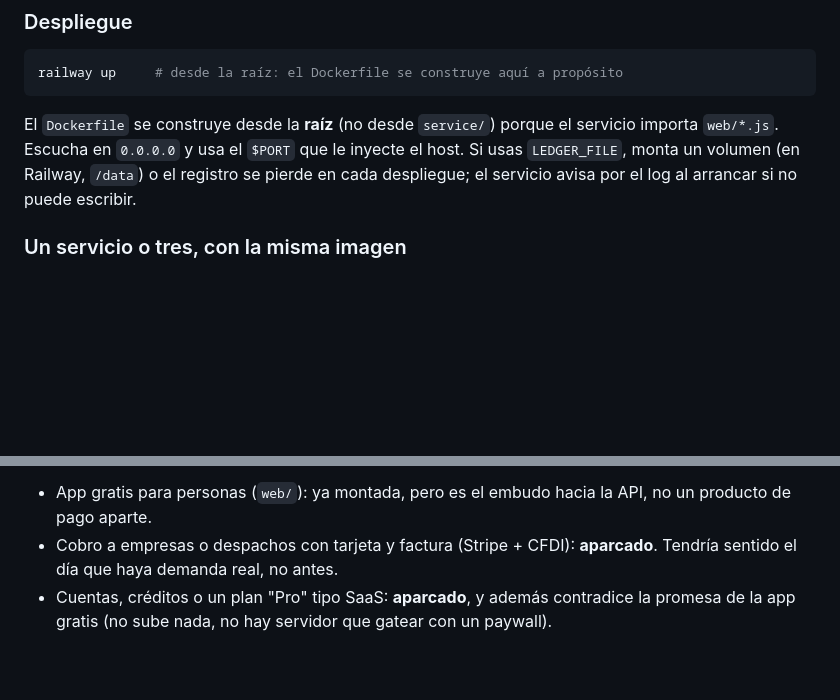
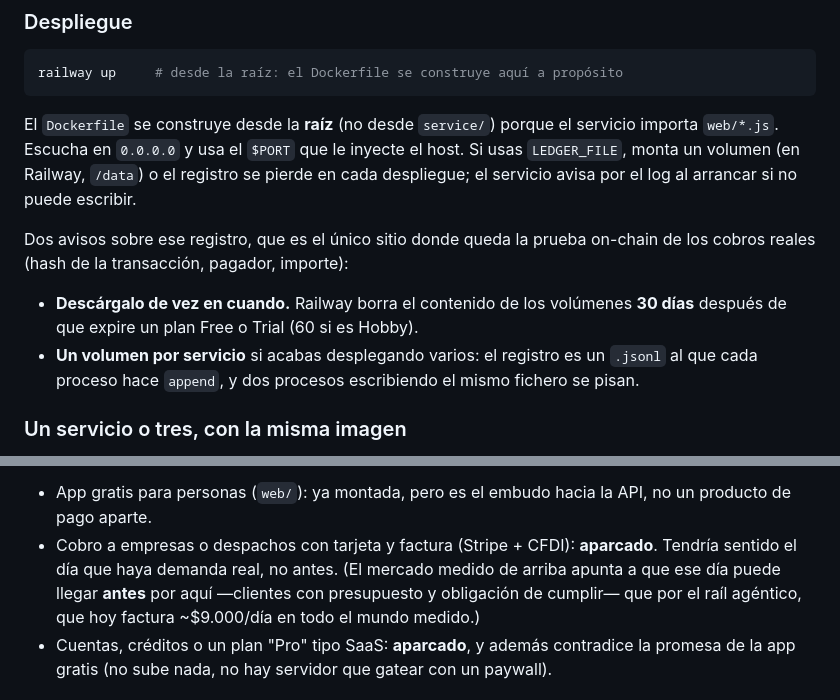
Before and after one commit to jostoz/quitametadatos, a Markdown page: README.md, 2 parts joined by grey strips. GitHub-like rendering; blank space fills up the shorter version.

```diff
--- a/README.md
+++ b/README.md
@@ -185,6 +185,15 @@ railway up     # desde la raíz: el Dockerfile se construye aquí a propósito
 
 El `Dockerfile` se construye desde la **raíz** (no desde `service/`) porque el servicio importa `web/*.js`. Escucha en `0.0.0.0` y usa el `$PORT` que le inyecte el host. Si usas `LEDGER_FILE`, monta un volumen (en Railway, `/data`) o el registro se pierde en cada despliegue; el servicio avisa por el log al arrancar si no puede escribir.
 
+Dos avisos sobre ese registro, que es el único sitio donde queda la prueba on-chain
+de los cobros reales (hash de la transacción, pagador, importe):
+
+- **Descárgalo de vez en cuando.** Railway borra el contenido de los volúmenes
+  **30 días** después de que expire un plan Free o Trial (60 si es Hobby).
+- **Un volumen por servicio** si acabas desplegando varios: el registro es un
+  `.jsonl` al que cada proceso hace `append`, y dos procesos escribiendo el mismo
+  fichero se pisan.
+
 ### Un servicio o tres, con la misma imagen
 
 El motor es uno solo; qué publica cada proceso lo decide `PRODUCTOS`. Tres
@@ -313,7 +368,10 @@ futura, no como el camino que se está siguiendo ahora:
 - App gratis para personas (`web/`): ya montada, pero es el embudo hacia la API,
   no un producto de pago aparte.
 - Cobro a empresas o despachos con tarjeta y factura (Stripe + CFDI): **aparcado**.
-  Tendría sentido el día que haya demanda real, no antes.
+  Tendría sentido el día que haya demanda real, no antes. (El mercado medido de
+  arriba apunta a que ese día puede llegar **antes** por aquí —clientes con
+  presupuesto y obligación de cumplir— que por el raíl agéntico, que hoy factura
+  ~$9.000/día en todo el mundo medido.)
 - Cuentas, créditos o un plan "Pro" tipo SaaS: **aparcado**, y además
   contradice la promesa de la app gratis (no sube nada, no hay servidor que
   gatear con un paywall).
```
Also changed, not shown: other parts of README.md (+46 -0 lines).
